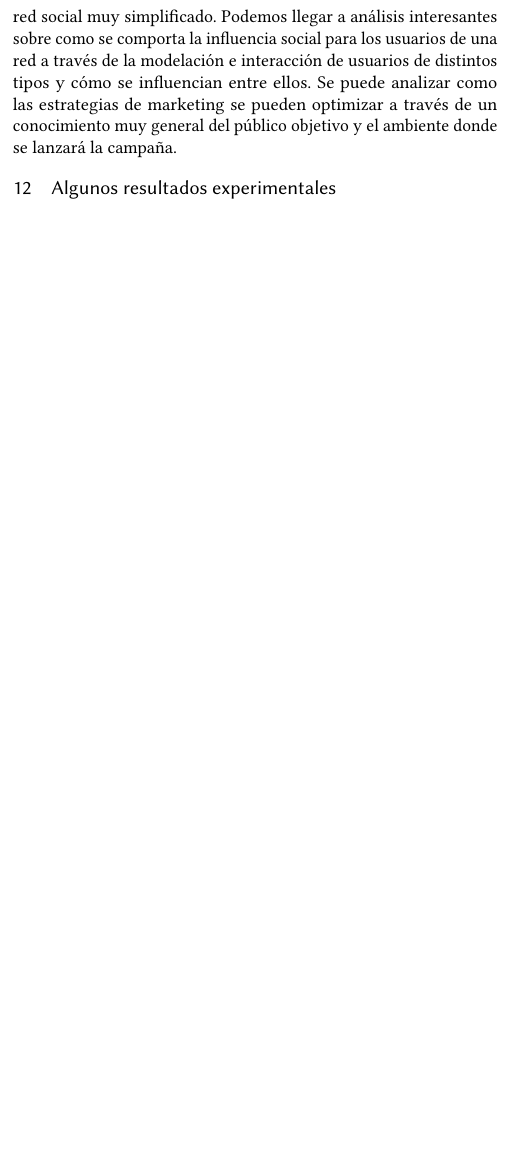
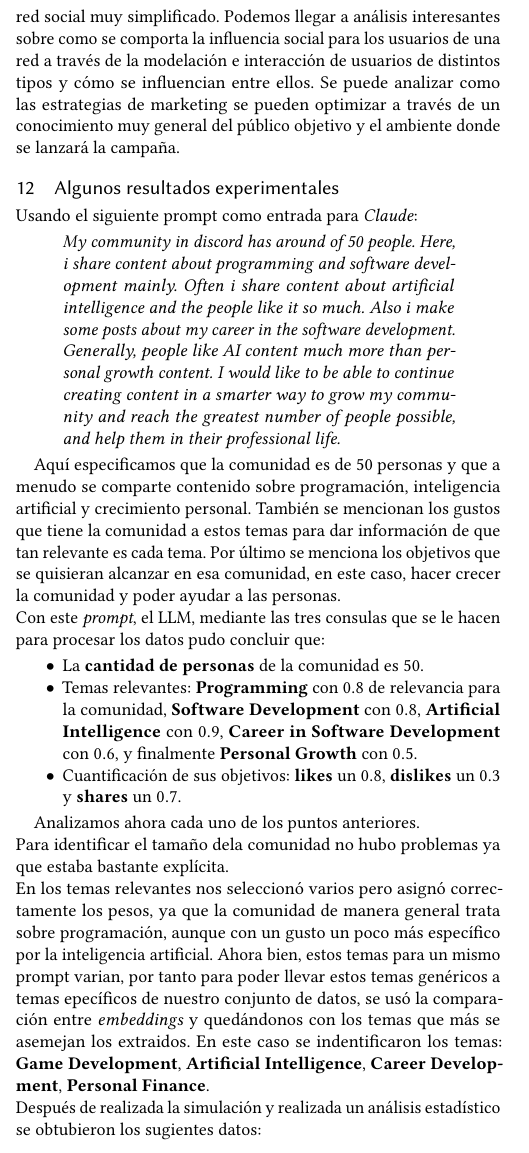
Before and after one commit to AlexSanchez-bit/social-network-simulation, a LaTeX paper (doc/informe.tex): part of one column of page 4 of 4, cut so that both start at the same text, the shorter picture padded with empty space. Compiled offline with pdfLaTeX.

Commit message:
doc(): update informe with a analisys

```diff
--- a/doc/informe.tex
+++ b/doc/informe.tex
@@ -289,5 +289,39 @@ La posibilidad de que los agentes falseen sus opiniones como pasa a menudo en in
 Con este trabajo se llegan a conclusiones sobre la forma en que se crean y conectan las opiniones en internet, en un entorno de red social muy simplificado. Podemos llegar a análisis interesantes sobre como se comporta la influencia social para los usuarios de una red a través de la modelación e interacción de usuarios de distintos tipos y cómo se influencian entre ellos. Se puede analizar como las estrategias de marketing se pueden optimizar a través de un conocimiento muy general del público objetivo y el ambiente donde se lanzará la campaña.
 
 \section{Algunos resultados experimentales}
+
+Usando el siguiente prompt como entrada para \textit{Claude}:
+
+\begin{quote}
+  \textit{My community in discord has around of 50 people. Here, i share content about programming and software development mainly. Often i share content about artificial intelligence and the people like it so much. Also i make some posts about my career in the software development. Generally, people like AI content much more than personal growth content. I would like to be able to continue creating content in a smarter way to grow my community and reach the greatest number of people possible, and help them in their professional life.}
+\end{quote}
+
+Aquí especificamos que la comunidad es de 50 personas y que a menudo se comparte contenido sobre programación, inteligencia artificial y crecimiento personal. También se mencionan los gustos que tiene la comunidad a estos temas para dar información de que tan relevante es cada tema.
+Por último se menciona los objetivos que se quisieran alcanzar en esa comunidad, en este caso, hacer crecer la comunidad y poder ayudar a las personas.
+\\
+Con este \textit{prompt}, el LLM, mediante las tres consulas que se le hacen para procesar los datos pudo concluir que:
+
+\begin{itemize}
+  \item La \textbf{cantidad de personas} de la comunidad es $50$.
+  \item Temas relevantes: \textbf{Programming} con $0.8$ de relevancia para la comunidad, \textbf{Software Development} con $0.8$, \textbf{Artificial Intelligence} con $0.9$, \textbf{Career in Software Development} con $0.6$, y finalmente \textbf{Personal Growth} con $0.5$.
+  \item Cuantificación de sus objetivos: \textbf{likes} un $0.8$, \textbf{dislikes} un $0.3$ y \textbf{shares} un $0.7$.
+\end{itemize}
+
+Analizamos ahora cada uno de los puntos anteriores.
+\\
+Para identificar el tamaño dela comunidad no  hubo problemas ya que estaba bastante explícita.
+\\
+En los temas relevantes nos seleccionó varios pero asignó correctamente los pesos, ya que la comunidad de manera general trata sobre programación, aunque con un gusto un poco más específico por la inteligencia artificial.
+Ahora bien, estos temas para un mismo prompt varian, por tanto para poder llevar estos temas genéricos a temas epecíficos de nuestro conjunto de datos, se usó la comparación entre \textit{embeddings} y quedándonos con los temas que más
+se asemejan los extraidos. En este caso se indentificaron los temas: \textbf{Game Development}, \textbf{Artificial Intelligence}, \textbf{Career Development}, \textbf{Personal Finance}.
+\\
+Después de realizada la simulación y realizada un análisis estadístico se obtubieron los sugientes datos:
+
+% \begin{figure}[h]
+%   \centering
+%   \includegraphics[width=\linewidth]{an_1-lds.png}
+%   \Description{Indice de likes, dislikes y veces compartida de los posts}
+% \end{figure}
+
 \end{document}
 \endinput
```
Also changed, not shown: doc/an_1-agents-opinionts.png (added), doc/an_1-lds.png (added), doc/an_1-metrics-by-topic.png (added), doc/informe.pdf, doc/informe.tex (2 more changed lines).
